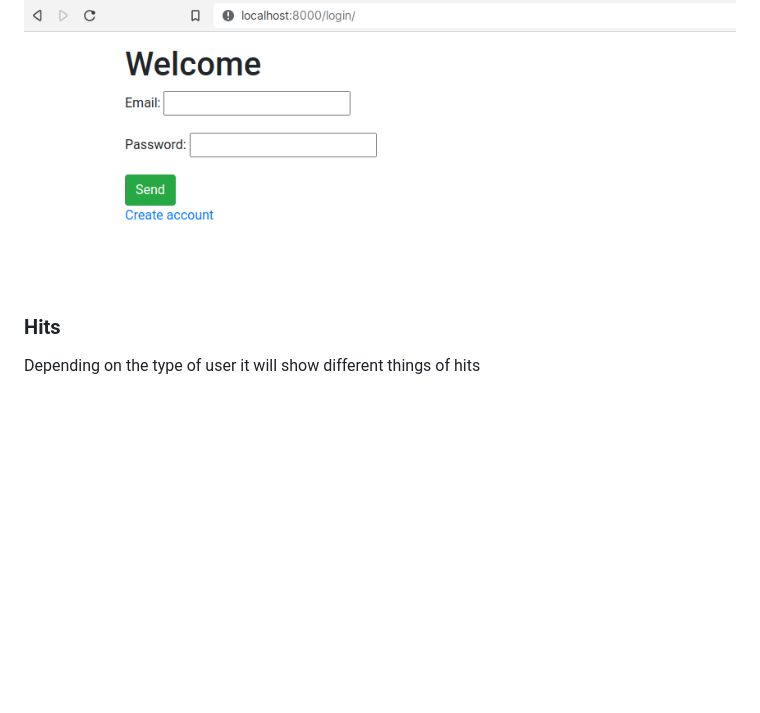
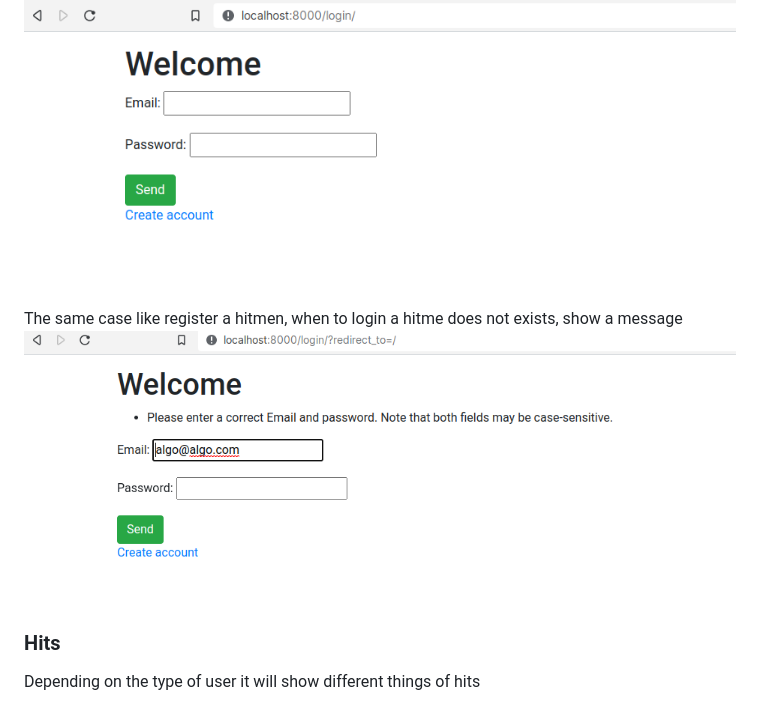
Before and after one commit to RoodrigoRoot/spy_platform, a Markdown page: docs/documentation.md, the part around the change. Drawn GitHub-style; pictures changed too: docs/login_validate.png (added); blank space fills up the shorter version.

Commit message:
Docs: Added new image

```diff
--- a/docs/documentation.md
+++ b/docs/documentation.md
@@ -15,6 +15,10 @@ Only we need email and password
 ### Login
 Only we need email and password
 ![](./login.png)
+
+The same case like register a hitmen, when to login a hitme does not exists, show a message
+![](./login_validate.png)
+
 
 ###  Hits
 Depending on the type of user it will show different things of hits
```
